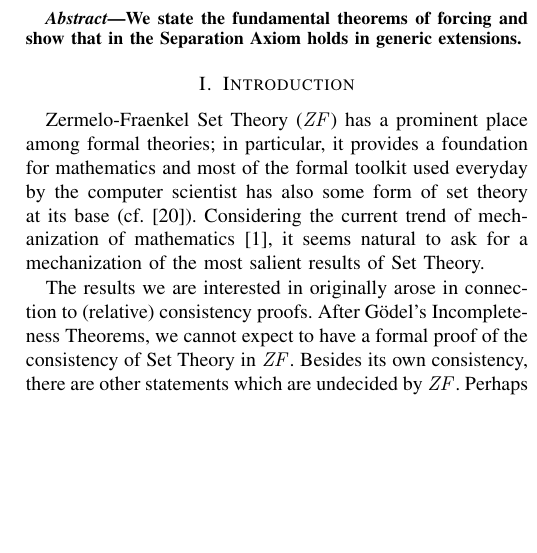
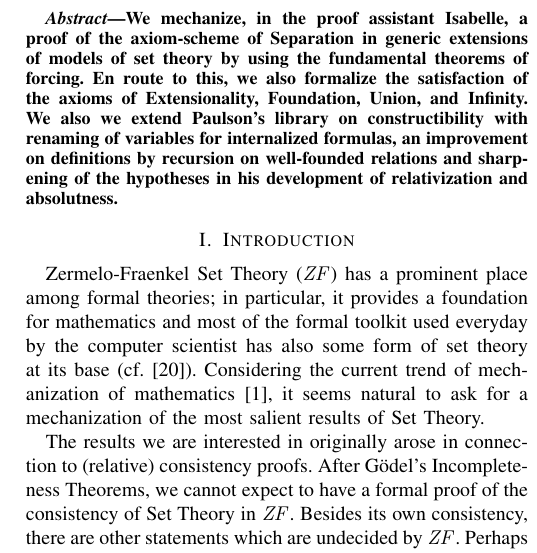
Before and after one commit to sterraf/forcing_Isabelle, a LaTeX paper (LICS/Separation_In_MG.tex): part of one column of page 1 of 9, cut at the place of the change, the shorter picture padded with empty space. Compiled offline with pdfLaTeX; a missing font is replaced by an installed copy or a similar font; a LaTeX package or settings file that is missing is left out.

Commit message:
abstract

```diff
--- a/LICS/Separation_In_MG.tex
+++ b/LICS/Separation_In_MG.tex
@@ -335,8 +335,18 @@ Email:  sterraf@famaf.unc.edu.ar}
 % As a general rule, do not put math, special symbols or citations
 % in the abstract
 \begin{abstract}
-We state the fundamental theorems of forcing and show that in the
-Separation Axiom holds in generic extensions.
+  We mechanize, in the proof assistant
+  Isabelle, a proof of the
+  axiom-scheme of Separation in
+  generic extensions of models of set theory
+  by using the fundamental theorems of forcing.
+  En route  to this, we also formalize the satisfaction of the axioms of
+  Extensionality, Foundation, Union, and Infinity.
+  We also we extend Paulson's library on constructibility  with
+  renaming of variables for internalized formulas, an improvement on
+  definitions by recursion on well-founded  relations and sharpening
+  of the hypotheses in his development of relativization and
+  absolutness.
 \end{abstract}
 
 % no keywords
```
